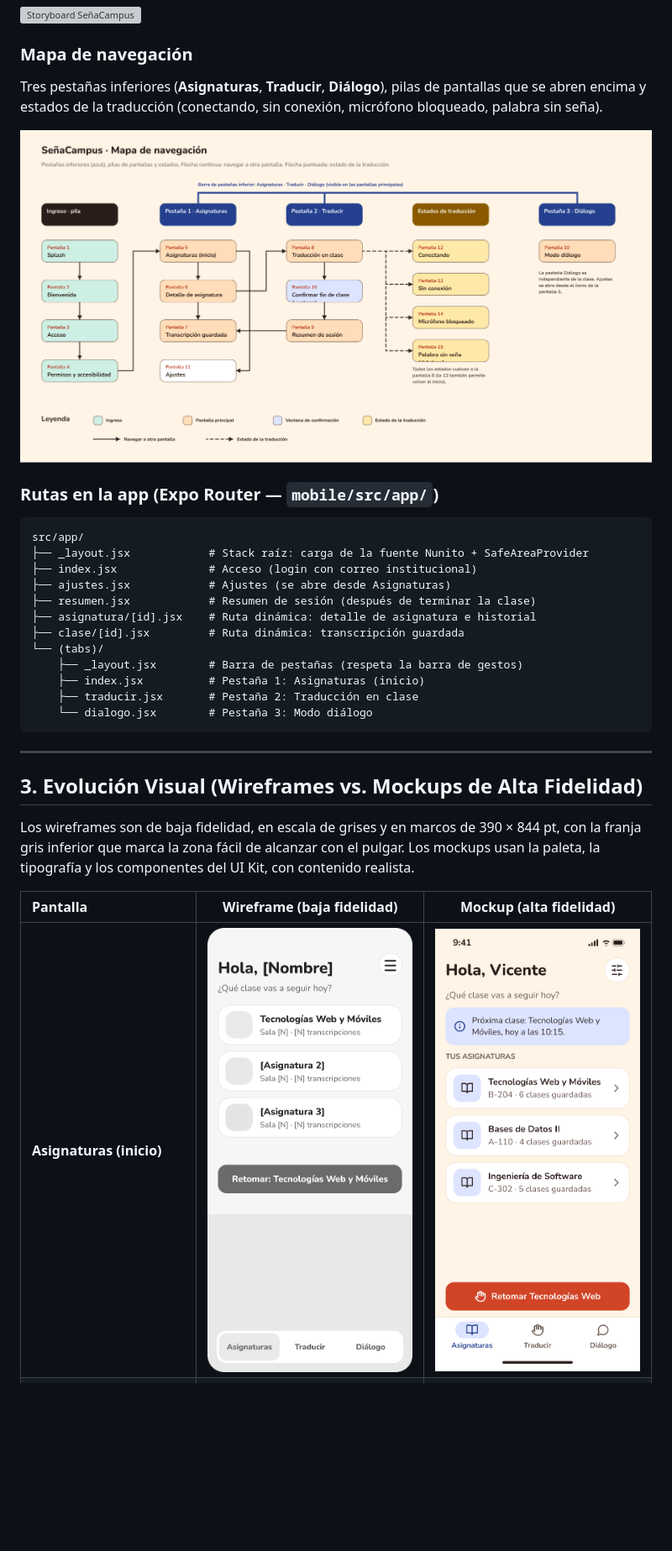
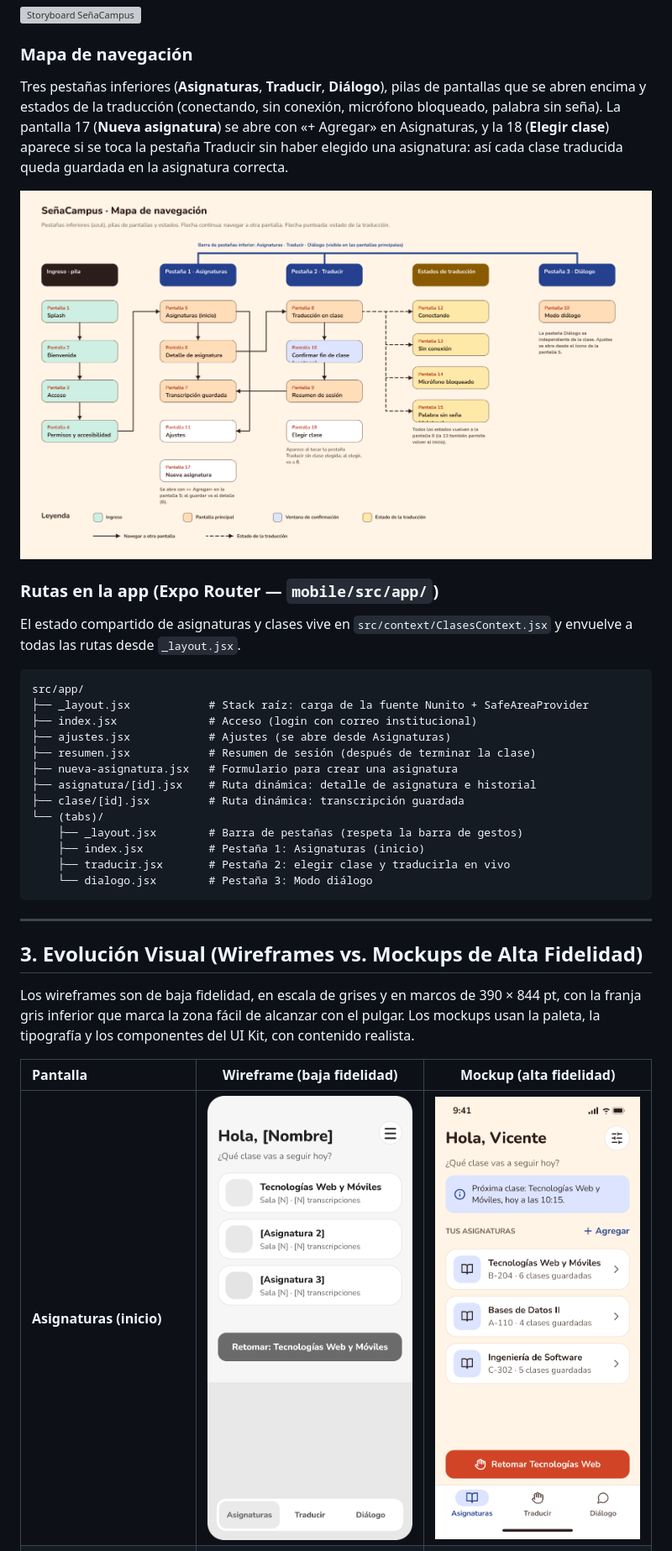
Before and after one commit to Vicente-Garin/SenaCampus, a Markdown page: docs/bitacora.md, the part around one of its changes. Shown at 84% size. GitHub-like rendering; pictures changed too: docs/img/mapa-navegacion.png, docs/img/mk-asignaturas.png; blank space fills up the shorter version; grey boxes are pictures that could not be loaded.

```diff
--- a/docs/bitacora.md
+++ b/docs/bitacora.md
@@ -69,23 +69,26 @@ Vicente (personaje de ejemplo que representa a un estudiante sordo) sigue una cl
 ![Storyboard SeñaCampus](./img/storyboard.png)
 
 ### Mapa de navegación
-Tres pestañas inferiores (**Asignaturas**, **Traducir**, **Diálogo**), pilas de pantallas que se abren encima y estados de la traducción (conectando, sin conexión, micrófono bloqueado, palabra sin seña).
+Tres pestañas inferiores (**Asignaturas**, **Traducir**, **Diálogo**), pilas de pantallas que se abren encima y estados de la traducción (conectando, sin conexión, micrófono bloqueado, palabra sin seña). La pantalla 17 (**Nueva asignatura**) se abre con «+ Agregar» en Asignaturas, y la 18 (**Elegir clase**) aparece si se toca la pestaña Traducir sin haber elegido una asignatura: así cada clase traducida queda guardada en la asignatura correcta.
 
 ![Mapa de navegación](./img/mapa-navegacion.png)
 
 ### Rutas en la app (Expo Router — `mobile/src/app/`)
+
+El estado compartido de asignaturas y clases vive en `src/context/ClasesContext.jsx` y envuelve a todas las rutas desde `_layout.jsx`.
 
     src/app/
     ├── _layout.jsx            # Stack raíz: carga de la fuente Nunito + SafeAreaProvider
     ├── index.jsx              # Acceso (login con correo institucional)
     ├── ajustes.jsx            # Ajustes (se abre desde Asignaturas)
     ├── resumen.jsx            # Resumen de sesión (después de terminar la clase)
+    ├── nueva-asignatura.jsx   # Formulario para crear una asignatura
     ├── asignatura/[id].jsx    # Ruta dinámica: detalle de asignatura e historial
     ├── clase/[id].jsx         # Ruta dinámica: transcripción guardada
     └── (tabs)/
         ├── _layout.jsx        # Barra de pestañas (respeta la barra de gestos)
         ├── index.jsx          # Pestaña 1: Asignaturas (inicio)
-        ├── traducir.jsx       # Pestaña 2: Traducción en clase
+        ├── traducir.jsx       # Pestaña 2: elegir clase y traducirla en vivo
         └── dialogo.jsx        # Pestaña 3: Modo diálogo
 
 ---
```
Also changed, not shown: other parts of docs/bitacora.md (+9 -6 lines), README.md (+9 -8 lines), docs/img/app-nueva-asignatura.png (added), docs/img/mk-nueva-asignatura.png (added), docs/img/wf-nueva-asignatura.png (added), 8 other files.
